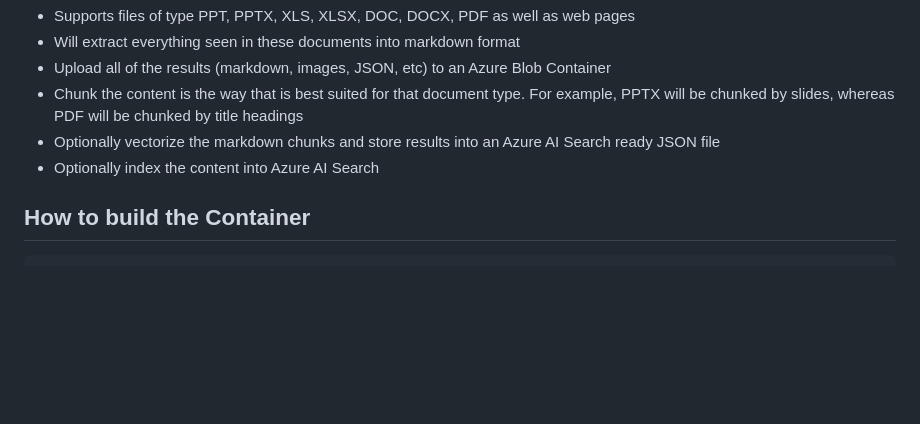
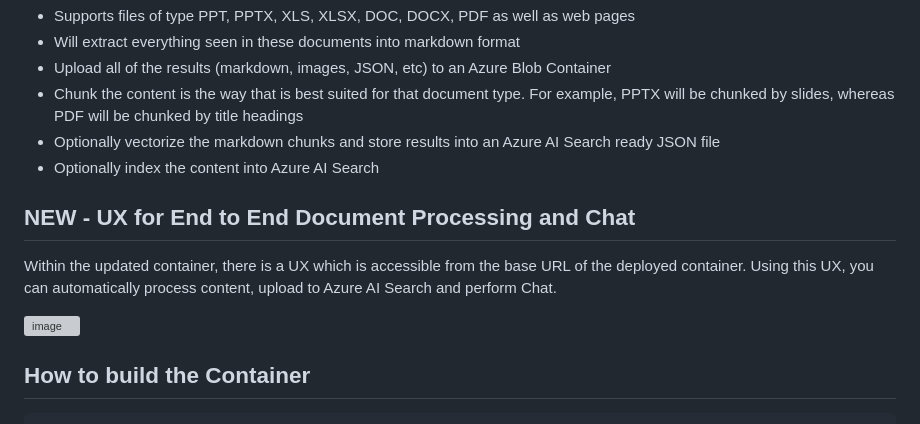
Before and after one commit to liamca/GPT4oContentExtraction, a Markdown page: docker/readme.md, the part around the change. Rendered like a GitHub page; blank space fills up the shorter version; grey boxes are pictures that could not be loaded.

```diff
--- a/docker/readme.md
+++ b/docker/readme.md
@@ -8,6 +8,11 @@ This docker container is a fully contained service which receives an API request
 - Chunk the content is the way that is best suited for that document type. For example, PPTX will be chunked by slides, whereas PDF will be chunked by title headings
 - Optionally vectorize the markdown chunks and store results into an Azure AI Search ready JSON file
 - Optionally index the content into Azure AI Search
+
+## NEW - UX for End to End Document Processing and Chat
+Within the updated container, there is a UX which is accessible from the base URL of the deployed container. Using this UX, you can automatically process content, upload to Azure AI Search and perform Chat.
+
+![image](https://github.com/user-attachments/assets/f4459995-4f02-4a77-98d1-433c10db7c8f)
 
 ## How to build the Container
 
```
